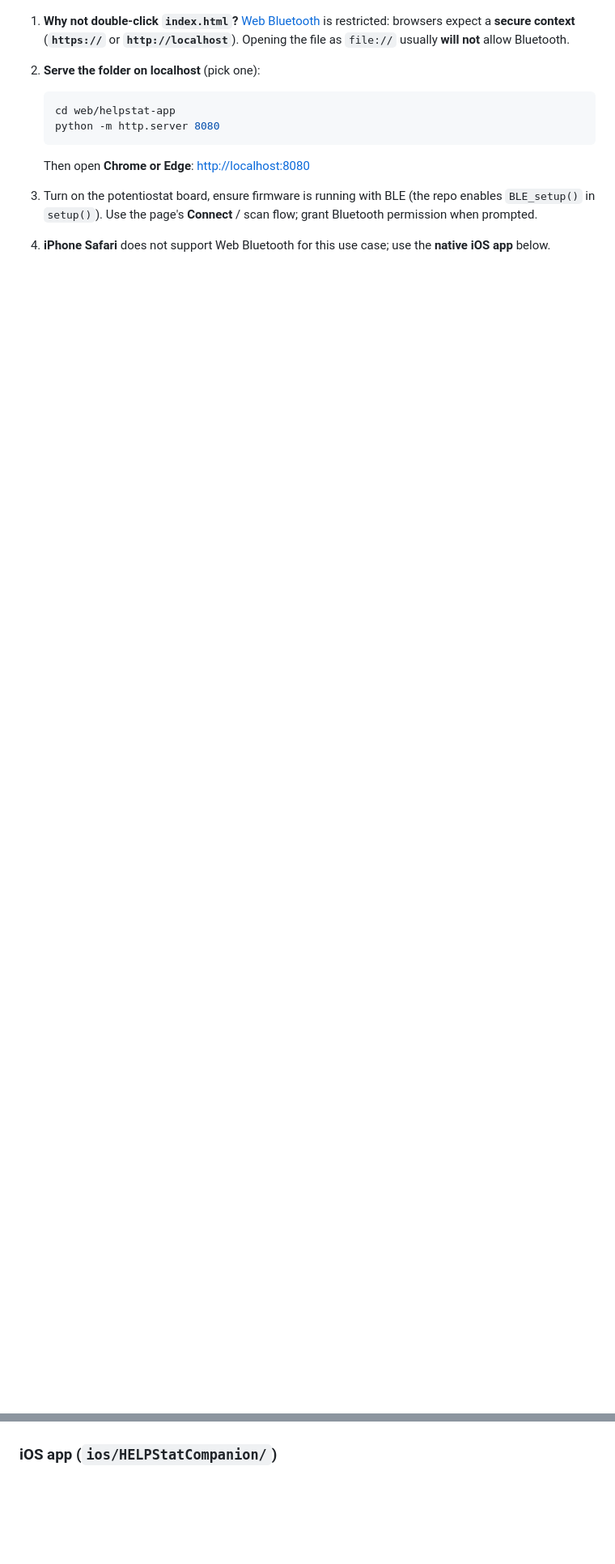
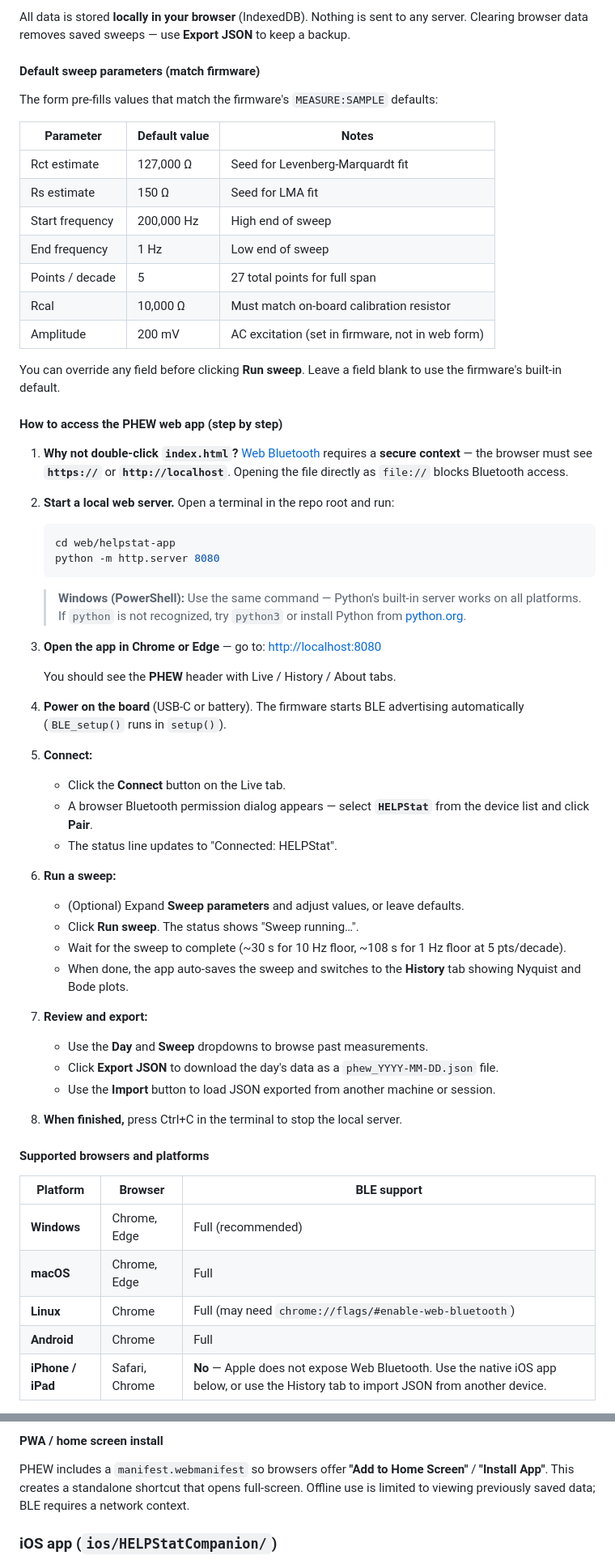
Before and after one commit to Shivasa042/Potentiostat-Wearable-Sensor-Berkeley-MEng-Capstone, a Markdown page: README.md, 2 parts joined by grey strips. Shown at 81% size. Drawn GitHub-style; blank space fills up the shorter version.

Commit message:
Update README with comprehensive PHEW web app documentation
Add detailed description of the PHEW companion app: what each tab does, data flow diagram, default parameters table, step-by-step access instructions, browser compatibility matrix, and PWA install notes.

Made-with: Cursor

````diff
--- a/README.md
+++ b/README.md
@@ -402,19 +430,72 @@ See `docs/NEW_FEATURES.md` for more detail.
+All data is stored **locally in your browser** (IndexedDB). Nothing is sent to any server. Clearing browser data removes saved sweeps — use **Export JSON** to keep a backup.
+
+#### Default sweep parameters (match firmware)
+
+The form pre-fills values that match the firmware's `MEASURE:SAMPLE` defaults:
+
+| Parameter | Default value | Notes |
+|-----------|---------------|-------|
+| Rct estimate | 127,000 Ω | Seed for Levenberg-Marquardt fit |
+| Rs estimate | 150 Ω | Seed for LMA fit |
+| Start frequency | 200,000 Hz | High end of sweep |
+| End frequency | 1 Hz | Low end of sweep |
+| Points / decade | 5 | 27 total points for full span |
+| Rcal | 10,000 Ω | Must match on-board calibration resistor |
+| Amplitude | 200 mV | AC excitation (set in firmware, not in web form) |
+
+You can override any field before clicking **Run sweep**. Leave a field blank to use the firmware's built-in default.
+
+#### How to access the PHEW web app (step by step)
 
 1. **Why not double-click `index.html`?**
-   [Web Bluetooth](https://developer.mozilla.org/en-US/docs/Web/API/Web_Bluetooth_API) is restricted: browsers expect a **secure context** (**`https://`** or **`http://localhost`**). Opening the file as `file://` usually **will not** allow Bluetooth.
+   [Web Bluetooth](https://developer.mozilla.org/en-US/docs/Web/API/Web_Bluetooth_API) requires a **secure context** — the browser must see **`https://`** or **`http://localhost`**. Opening the file directly as `file://` blocks Bluetooth access.
 
-2. **Serve the folder on localhost** (pick one):
+2. **Start a local web server.** Open a terminal in the repo root and run:
 
    ```bash
    cd web/helpstat-app
    python -m http.server 8080
    ```
 
-   Then open **Chrome or Edge**: [http://localhost:8080](http://localhost:8080)
+   > **Windows (PowerShell):** Use the same command — Python's built-in server works on all platforms. If `python` is not recognized, try `python3` or install Python from [python.org](https://python.org).
 
-3. Turn on the potentiostat board, ensure firmware is running with BLE (the repo enables `BLE_setup()` in `setup()`). Use the page's **Connect** / scan flow; grant Bluetooth permission when prompted.
+3. **Open the app in Chrome or Edge** — go to: [http://localhost:8080](http://localhost:8080)
 
-4. **iPhone Safari** does not support Web Bluetooth for this use case; use the **native iOS app** below.
+   You should see the **PHEW** header with Live / History / About tabs.
+
+4. **Power on the board** (USB-C or battery). The firmware starts BLE advertising automatically (`BLE_setup()` runs in `setup()`).
+
+5. **Connect:**
+   - Click the **Connect** button on the Live tab.
+   - A browser Bluetooth permission dialog appears — select **`HELPStat`** from the device list and click **Pair**.
+   - The status line updates to "Connected: HELPStat".
+
+6. **Run a sweep:**
+   - (Optional) Expand **Sweep parameters** and adjust values, or leave defaults.
+   - Click **Run sweep**. The status shows "Sweep running…".
+   - Wait for the sweep to complete (~30 s for 10 Hz floor, ~108 s for 1 Hz floor at 5 pts/decade).
+   - When done, the app auto-saves the sweep and switches to the **History** tab showing Nyquist and Bode plots.
+
+7. **Review and export:**
+   - Use the **Day** and **Sweep** dropdowns to browse past measurements.
+   - Click **Export JSON** to download the day's data as a `phew_YYYY-MM-DD.json` file.
+   - Use the **Import** button to load JSON exported from another machine or session.
+
+8. **When finished,** press Ctrl+C in the terminal to stop the local server.
+
+#### Supported browsers and platforms
+
+| Platform | Browser | BLE support |
+|----------|---------|-------------|
+| **Windows** | Chrome, Edge | Full (recommended) |
+| **macOS** | Chrome, Edge | Full |
+| **Linux** | Chrome | Full (may need `chrome://flags/#enable-web-bluetooth`) |
+| **Android** | Chrome | Full |
+| **iPhone / iPad** | Safari, Chrome | **No** — Apple does not expose Web Bluetooth. Use the native iOS app below, or use the History tab to import JSON from another device. |
+
+#### PWA / home screen install
+
+PHEW includes a `manifest.webmanifest` so browsers offer **"Add to Home Screen"** / **"Install App"**. This creates a standalone shortcut that opens full-screen. Offline use is limited to viewing previously saved data; BLE requires a network context.
 
 ### iOS app (`ios/HELPStatCompanion/`)
 
````
Also changed, not shown: other parts of README.md (+34 -6 lines).
